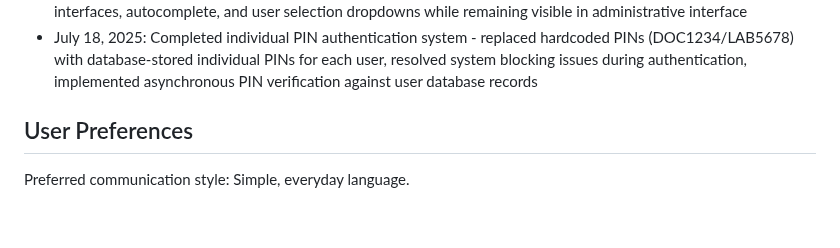
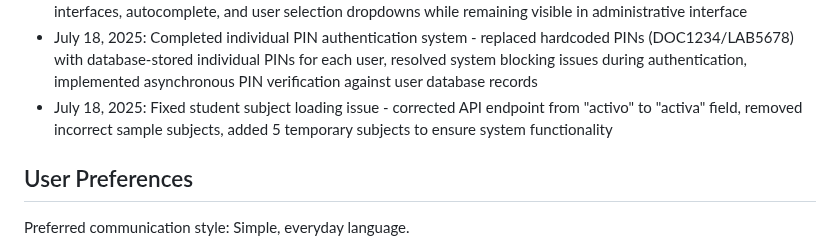
Before and after one commit to Yeimyqv/Inventario-Biomedica-UNAB2, a Markdown page: replit.md, the part around the change. Drawn GitHub-style; blank space fills up the shorter version.

Commit message:
Correct the way student subjects load and improve the platform's functionality
Fix API endpoint for student subject loading and add temporary subjects.

Replit-Commit-Author: Agent
Replit-Commit-Session-Id: a96df0b2-0fd7-4248-83b2-19842f051220
Replit-Commit-Screenshot-Url: https://storage.googleapis.com/screenshot-production-us-central1/05578733-2a38-48f9-944f-59e9320094c0/a96df0b2-0fd7-4248-83b2-19842f051220/7DiL0UJ

```diff
--- a/replit.md
+++ b/replit.md
@@ -129,6 +129,7 @@ The application uses four main models:
 - July 18, 2025: Replaced user deletion with activation/deactivation system - users can now be marked as inactive instead of deleted, providing better data integrity and audit trails
 - July 18, 2025: Updated all user queries to filter for active users only - inactive users are hidden from lending interfaces, autocomplete, and user selection dropdowns while remaining visible in administrative interface
 - July 18, 2025: Completed individual PIN authentication system - replaced hardcoded PINs (DOC1234/LAB5678) with database-stored individual PINs for each user, resolved system blocking issues during authentication, implemented asynchronous PIN verification against user database records
+- July 18, 2025: Fixed student subject loading issue - corrected API endpoint from "activo" to "activa" field, removed incorrect sample subjects, added 5 temporary subjects to ensure system functionality
 
 ## User Preferences
 
```
